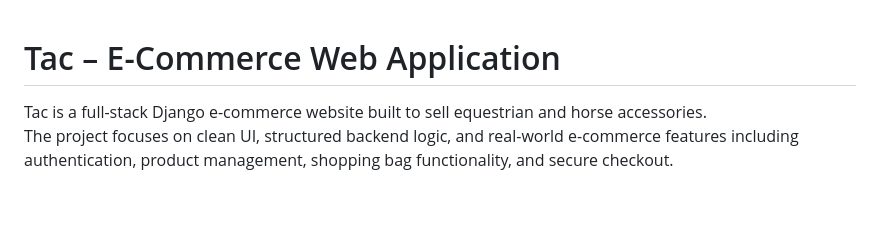
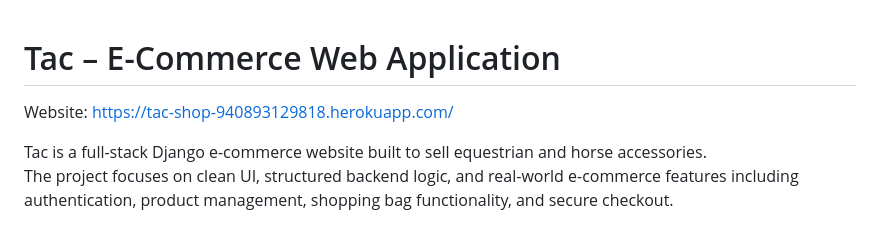
Before and after one commit to Howlerloud/Tac, a Markdown page: README.md, the part around the change. Rendered like a GitHub page; blank space fills up the shorter version.

Commit message:
Update README.md
Added website link

```diff
--- a/README.md
+++ b/README.md
@@ -1,4 +1,5 @@
 # Tac – E-Commerce Web Application
+Website: https://tac-shop-940893129818.herokuapp.com/
 
 Tac is a full-stack Django e-commerce website built to sell equestrian and horse accessories.
 The project focuses on clean UI, structured backend logic, and real-world e-commerce features including authentication, product management, shopping bag functionality, and secure checkout.
```
